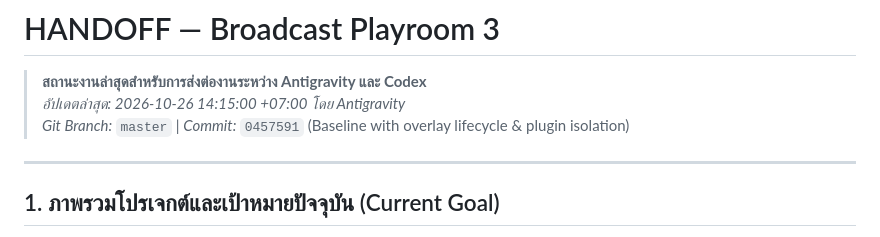
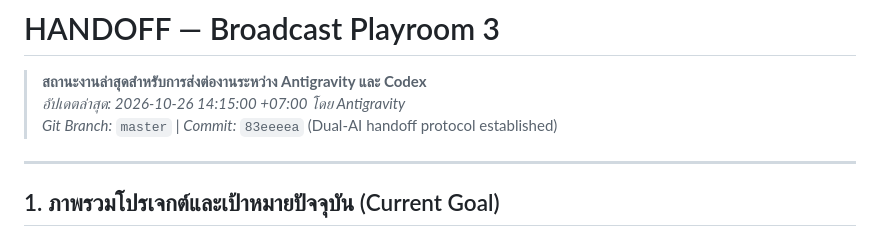
Before and after one commit to zepiam/broadcast-playroom-3, a Markdown page: HANDOFF.md, the part around the change. GitHub-like rendering.

Commit message:
docs: update latest commit hash in HANDOFF.md

```diff
--- a/HANDOFF.md
+++ b/HANDOFF.md
@@ -2,7 +2,7 @@
 
 > **สถานะงานล่าสุดสำหรับการส่งต่องานระหว่าง Antigravity และ Codex**
 > *อัปเดตล่าสุด: 2026-10-26 14:15:00 +07:00 โดย Antigravity*
-> *Git Branch:* `master` | *Commit:* `0457591` (Baseline with overlay lifecycle & plugin isolation)
+> *Git Branch:* `master` | *Commit:* `83eeeea` (Dual-AI handoff protocol established)
 
 ---
 
```
